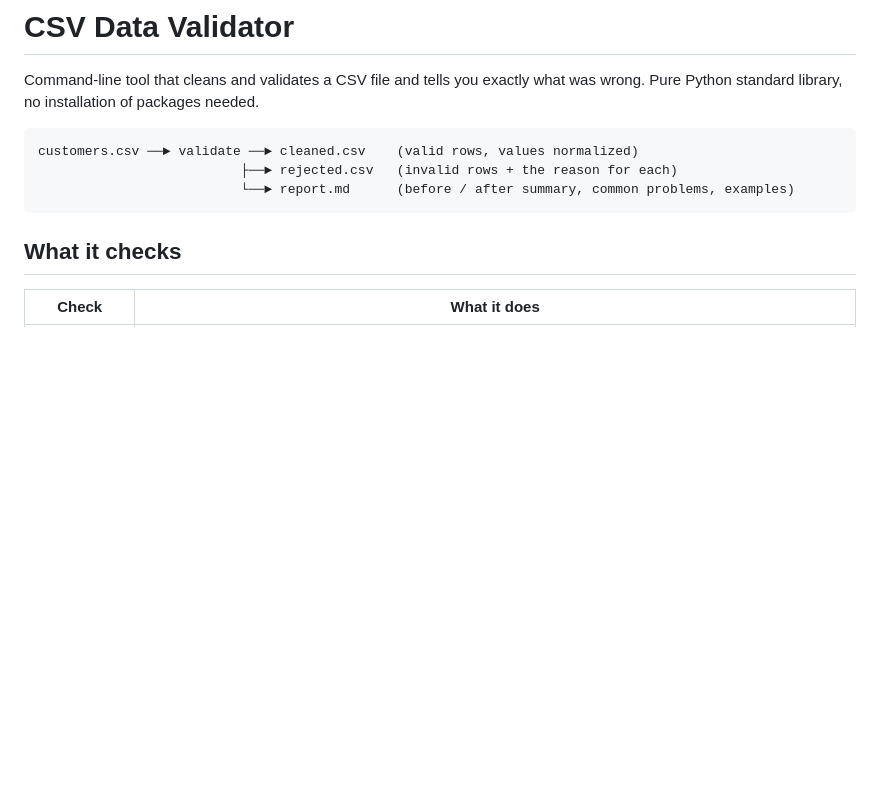
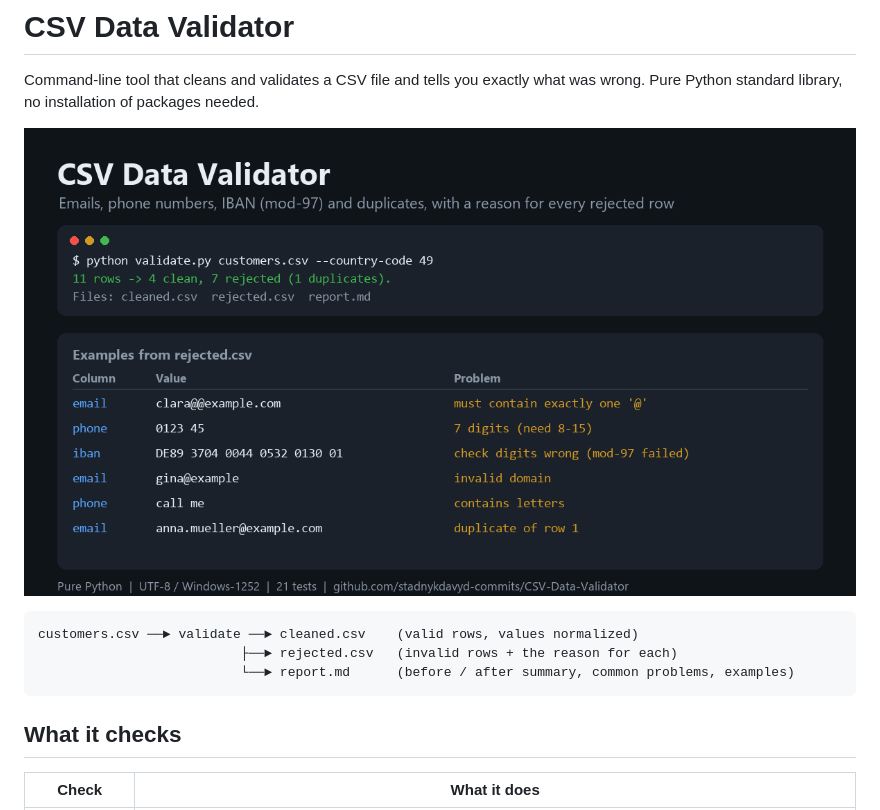
Before and after one commit to stadnykdavyd-commits/CSV-Data-Validator, a Markdown page: README.md, the part around the change. GitHub-like rendering; pictures changed too: docs/cover.png (added); blank space fills up the shorter version.

Commit message:
Add cover image and show it in README
Co-Authored-By: Claude Sonnet 5.5 <noreply@anthropic.com>

````diff
--- a/README.md
+++ b/README.md
@@ -2,6 +2,8 @@
 
 Command-line tool that cleans and validates a CSV file and tells you exactly what was wrong.
 Pure Python standard library, no installation of packages needed.
+
+![A real run on the sample file: 11 rows, 4 clean, 7 rejected with reasons](docs/cover.png)
 
 ```
 customers.csv ──► validate ──► cleaned.csv    (valid rows, values normalized)
````
